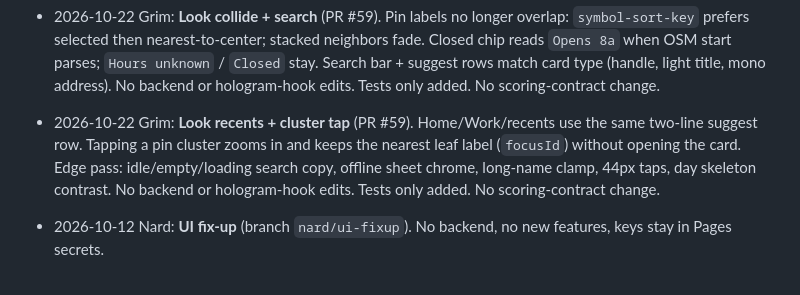
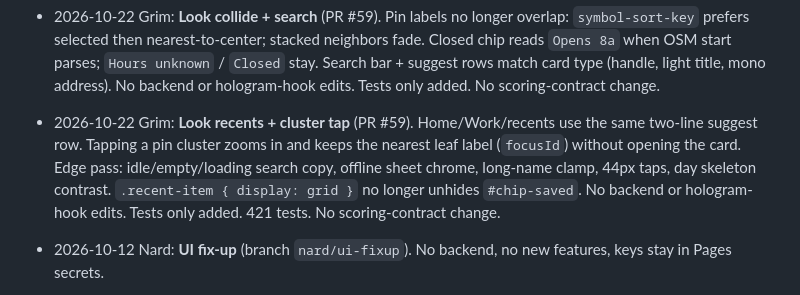
Before and after one commit to T0PK1DK/Slide, a Markdown page: HANDOFF.md, the part around the change. Drawn GitHub-style.

Commit message:
Note hidden-chip fix in the look session log
Co-authored-by: T0PK1DK <T0PK1DK@users.noreply.github.com>

```diff
--- a/HANDOFF.md
+++ b/HANDOFF.md
@@ -460,7 +460,7 @@ Read `TASKS.md` top unchecked item. Do not rebase history. Do not rename the pro
 - 2026-10-22 Grim: **Look card daylight** (PR #59). Photo well captions Logo vs Photo (square / Wikimedia mark / `.svg`); broken image → empty well. Open chip adds `closes 11p` when OSM hours parse. Day theme: darker pin labels, darker cluster stroke, stronger hologram well / empty photo / badge. No backend or hologram-hook edits. Tests only added. No scoring-contract change.
 - 2026-10-22 Grim: **Look card unify + pins** (PR #59). Search `#place-card` gets the look-sheet handle, title stack, circular close, and action tiles in `styles.css` (look CSS still does not target `#place-card`). Reduced-motion audit covers pin drop/select/halo, card, hologram reveal/scan/ring, skeletons, FAB lift — skeleton pulse stills after the pulse rule so it actually wins. Store pins redrawn at 128px with flat zoom size. No backend or hologram-hook edits. Tests only added. No scoring-contract change.
 - 2026-10-22 Grim: **Look collide + search** (PR #59). Pin labels no longer overlap: `symbol-sort-key` prefers selected then nearest-to-center; stacked neighbors fade. Closed chip reads `Opens 8a` when OSM start parses; `Hours unknown` / `Closed` stay. Search bar + suggest rows match card type (handle, light title, mono address). No backend or hologram-hook edits. Tests only added. No scoring-contract change.
-- 2026-10-22 Grim: **Look recents + cluster tap** (PR #59). Home/Work/recents use the same two-line suggest row. Tapping a pin cluster zooms in and keeps the nearest leaf label (`focusId`) without opening the card. Edge pass: idle/empty/loading search copy, offline sheet chrome, long-name clamp, 44px taps, day skeleton contrast. No backend or hologram-hook edits. Tests only added. No scoring-contract change.
+- 2026-10-22 Grim: **Look recents + cluster tap** (PR #59). Home/Work/recents use the same two-line suggest row. Tapping a pin cluster zooms in and keeps the nearest leaf label (`focusId`) without opening the card. Edge pass: idle/empty/loading search copy, offline sheet chrome, long-name clamp, 44px taps, day skeleton contrast. `.recent-item { display: grid }` no longer unhides `#chip-saved`. No backend or hologram-hook edits. Tests only added. 421 tests. No scoring-contract change.
 
 - 2026-10-12 Nard: **UI fix-up** (branch `nard/ui-fixup`). No backend, no new features, keys stay in Pages secrets.
   - **Broken buttons:** Save Home/Work from the menu with no dest now opens the search card so the error is visible. Report with no GPS opens a sheet instead of a silent no-op. Sign-in / Create / Profile sign-in / Leave-by disable the submit while the request runs. Primary/ghost `:disabled` is now faded.
```
